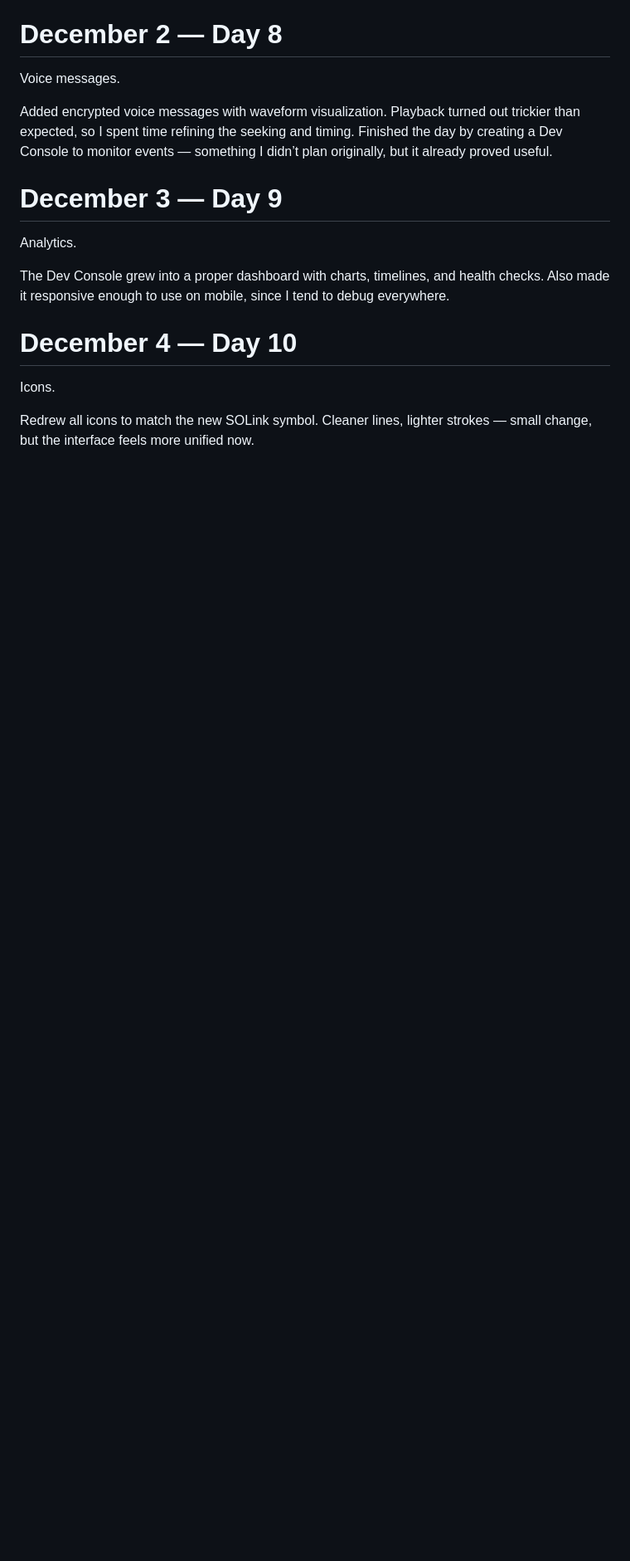
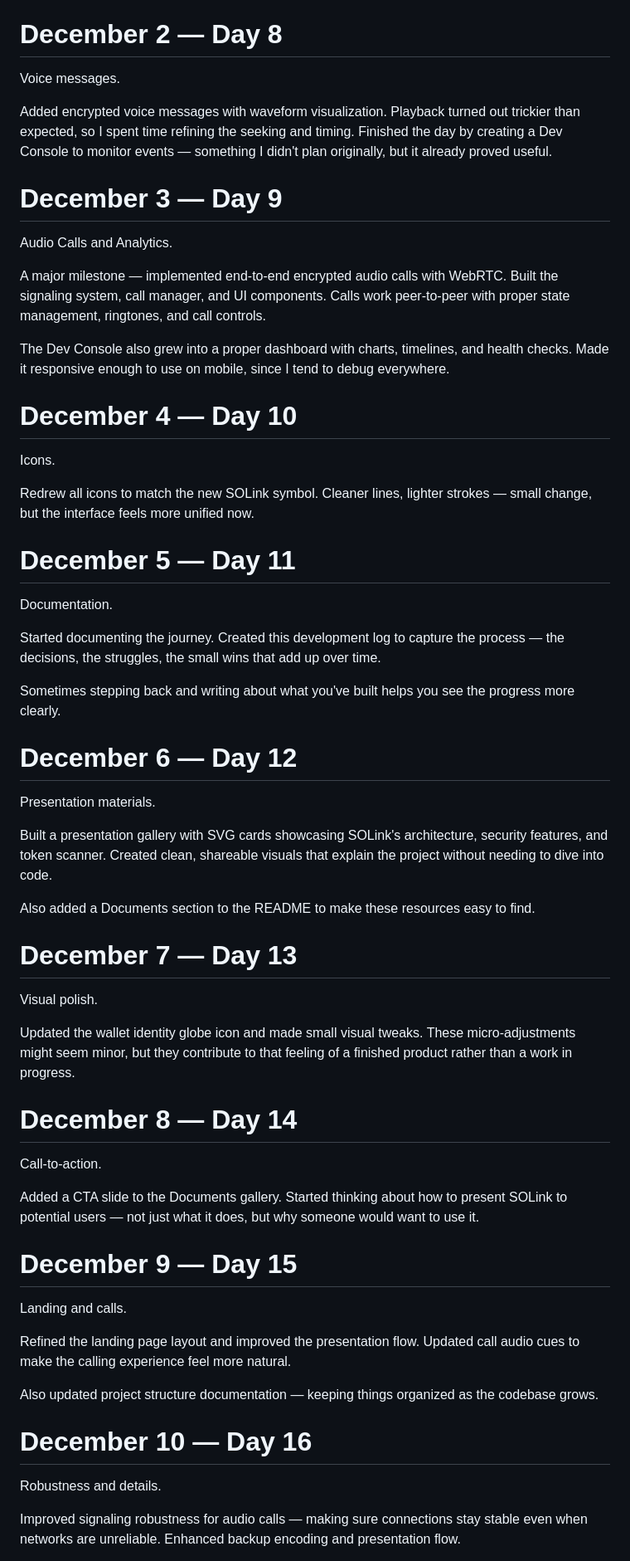
Before and after one commit to dfnwtf/solink, a Markdown page: DEVLOG.md, the part around one of its changes. Shown at 83% size. GitHub-like rendering; blank space fills up the shorter version.

Commit message:
docs: Update development log with days 11-16 and audio calls milestone

```diff
--- a/DEVLOG.md
+++ b/DEVLOG.md
@@ -63,14 +63,15 @@ Voice messages.
 
 Added encrypted voice messages with waveform visualization.
 Playback turned out trickier than expected, so I spent time refining the seeking and timing.
-Finished the day by creating a Dev Console to monitor events — something I didn’t plan originally, but it already proved useful.
+Finished the day by creating a Dev Console to monitor events — something I didn't plan originally, but it already proved useful.
 
 # December 3 — Day 9
 
-Analytics.
+Audio Calls and Analytics.
 
-The Dev Console grew into a proper dashboard with charts, timelines, and health checks.
-Also made it responsive enough to use on mobile, since I tend to debug everywhere.
+A major milestone — implemented end-to-end encrypted audio calls with WebRTC. Built the signaling system, call manager, and UI components. Calls work peer-to-peer with proper state management, ringtones, and call controls.
+
+The Dev Console also grew into a proper dashboard with charts, timelines, and health checks. Made it responsive enough to use on mobile, since I tend to debug everywhere.
 
 # December 4 — Day 10
 
@@ -79,3 +80,45 @@ Icons.
 Redrew all icons to match the new SOLink symbol.
 Cleaner lines, lighter strokes — small change, but the interface feels more unified now.
 
+# December 5 — Day 11
+
+Documentation.
+
+Started documenting the journey. Created this development log to capture the process — the decisions, the struggles, the small wins that add up over time.
+
+Sometimes stepping back and writing about what you've built helps you see the progress more clearly.
+
+# December 6 — Day 12
+
+Presentation materials.
+
+Built a presentation gallery with SVG cards showcasing SOLink's architecture, security features, and token scanner. Created clean, shareable visuals that explain the project without needing to dive into code.
+
+Also added a Documents section to the README to make these resources easy to find.
+
+# December 7 — Day 13
+
+Visual polish.
+
+Updated the wallet identity globe icon and made small visual tweaks. These micro-adjustments might seem minor, but they contribute to that feeling of a finished product rather than a work in progress.
+
+# December 8 — Day 14
+
+Call-to-action.
+
+Added a CTA slide to the Documents gallery. Started thinking about how to present SOLink to potential users — not just what it does, but why someone would want to use it.
+
+# December 9 — Day 15
+
+Landing and calls.
+
+Refined the landing page layout and improved the presentation flow. Updated call audio cues to make the calling experience feel more natural.
+
+Also updated project structure documentation — keeping things organized as the codebase grows.
+
+# December 10 — Day 16
+
+Robustness and details.
+
+Improved signaling robustness for audio calls — making sure connections stay stable even when networks are unreliable. Enhanced backup encoding and presentation flow.
+
```
Also changed, not shown: other parts of DEVLOG.md (+8 -4 lines).
